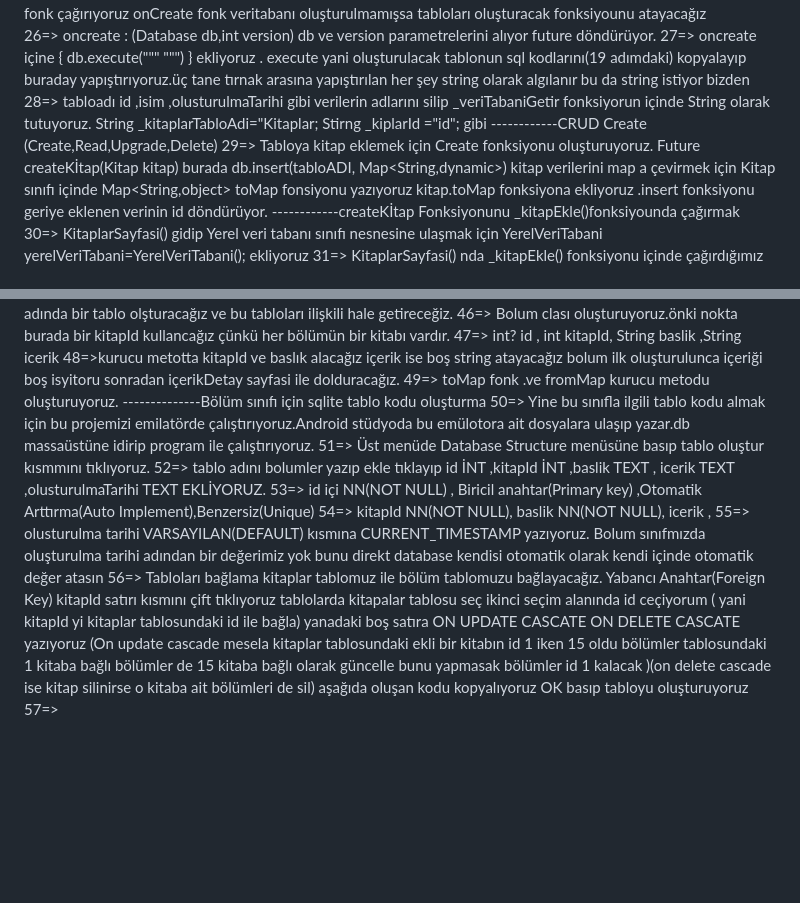
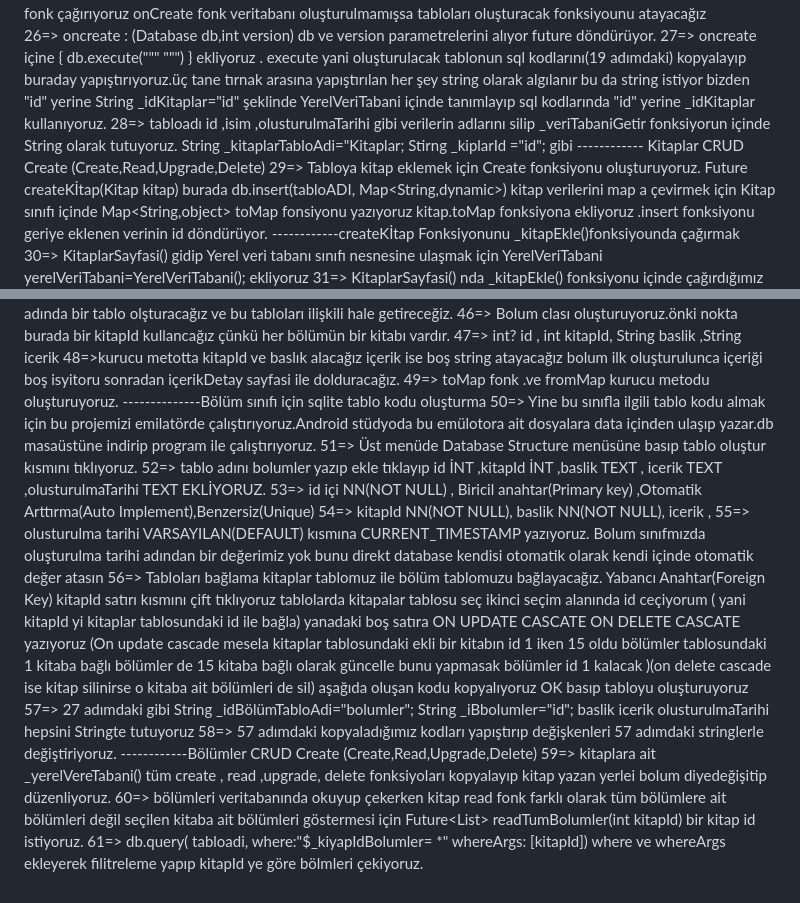
Before and after one commit to hakanyaris/yazar, a Markdown page: README.md, 2 parts joined by grey strips. GitHub-like rendering; blank space fills up the shorter version.

Commit message:
31.05.2026 ev

```diff
--- a/README.md
+++ b/README.md
@@ -46,8 +46,9 @@ import 'package:sqflite/sqflite.dart'; otomatik eklenir
 25=> _veriTabaniGetir fonksiyonunun içine  dosyaYolu(getDatabasesPath()) ardından veritananın  cep telefonu hafızasında oluşturması veya mevcutsa açması için  openDatabase(veriTabaiYolu,version:1,onCreate: ,onUpgrade:)   fonk çağırıyoruz onCreate fonk veritabanı oluşturulmamışsa tabloları oluşturacak fonksiyounu atayacağız
 26=> oncreate : (Database db,int version)  db ve version parametrelerini alıyor future döndürüyor.
 27=> oncreate içine { db.execute("""   """) } ekliyoruz . execute yani oluşturulacak tablonun sql kodlarını(19 adımdaki) kopyalayıp buraday yapıştırıyoruz.üç tane tırnak arasına yapıştırılan her şey string olarak algılanır bu da string istiyor bizden
+"id" yerine String  _idKitaplar="id" şeklinde YerelVeriTabani içinde tanımlayıp  sql kodlarında "id" yerine  _idKitaplar kullanıyoruz.
 28=> tabloadı id ,isim ,olusturulmaTarihi gibi verilerin adlarını silip   _veriTabaniGetir fonksiyorun içinde String  olarak tutuyoruz. String _kitaplarTabloAdi="Kitaplar; Stirng _kiplarId ="id"; gibi
-------------CRUD Create (Create,Read,Upgrade,Delete)
+------------ Kitaplar CRUD Create (Create,Read,Upgrade,Delete)
 29=> Tabloya kitap eklemek için Create fonksiyonu oluşturuyoruz. Future<int> createKİtap(Kitap kitap)
 burada db.insert(tabloADI, Map<String,dynamic>) kitap verilerini map a çevirmek için  Kitap sınıfı içinde
 Map<String,object> toMap  fonsiyonu yazıyoruz  kitap.toMap fonksiyona ekliyoruz .insert fonksiyonu geriye eklenen verinin id döndürüyor.
@@ -85,8 +86,8 @@ List<Map<String,dynamic>>> kitaplarMap= await db.query(tabloadi)
 48=>kurucu metotta kitapId ve baslık alacağız içerik ise boş string atayacağız bolum ilk oluşturulunca içeriği boş isyitoru sonradan içerikDetay sayfasi ile dolduracağız.
 49=>  toMap  fonk .ve fromMap kurucu metodu oluşturuyoruz.
 --------------Bölüm sınıfı için  sqlite tablo kodu oluşturma
-50=> Yine bu sınıfla ilgili tablo kodu almak için bu projemizi emilatörde çalıştırıyoruz.Android stüdyoda bu emülotora ait dosyalara ulaşıp yazar.db  massaüstüne idirip  program ile çalıştırıyoruz.
-51=> Üst menüde Database Structure menüsüne basıp tablo oluştur kısmmını tıklıyoruz.
+50=> Yine bu sınıfla ilgili tablo kodu almak için bu projemizi emilatörde çalıştırıyoruz.Android stüdyoda bu emülotora ait dosyalara data içinden ulaşıp yazar.db  masaüstüne indirip  program ile çalıştırıyoruz.
+51=> Üst menüde Database Structure menüsüne basıp tablo oluştur kısmını tıklıyoruz.
 52=> tablo adını bolumler yazıp ekle tıklayıp id  İNT ,kitapId İNT ,baslik TEXT , icerik TEXT ,olusturulmaTarihi TEXT  EKLİYORUZ.
 53=>  id içi NN(NOT NULL) , Biricil anahtar(Primary key) ,Otomatik Arttırma(Auto Implement),Benzersiz(Unique)
 54=> kitapId NN(NOT NULL), baslik NN(NOT NULL), icerik ,
@@ -99,4 +100,9 @@ List<Map<String,dynamic>>> kitaplarMap= await db.query(tabloadi)
       (On update cascade mesela kitaplar tablosundaki ekli bir kitabın id 1 iken 15 oldu bölümler tablosundaki 1 kitaba bağlı bölümler de 15 kitaba bağlı olarak güncelle bunu yapmasak bölümler id 1 kalacak  )(on delete cascade ise kitap silinirse o kitaba ait bölümleri de sil)
       aşağıda oluşan kodu kopyalıyoruz
       OK basıp tabloyu oluşturuyoruz
-57=>
+57=> 27 adımdaki gibi  String _idBölümTabloAdi="bolumler"; String  _iBbolumler="id"; baslik icerik olusturulmaTarihi  hepsini Stringte tutuyoruz
+58=> 57 adımdaki kopyaladığımız kodları yapıştırıp  değişkenleri 57 adımdaki stringlerle değiştiriyoruz.
+------------Bölümler CRUD Create (Create,Read,Upgrade,Delete)
+59=> kitaplara ait  _yerelVereTabani() tüm create , read ,upgrade, delete fonksiyoları kopyalayıp kitap yazan yerlei bolum diyedeğişitip düzenliyoruz.
+60=> bölümleri veritabanında okuyup çekerken kitap  read fonk farklı olarak tüm bölümlere ait bölümleri değil seçilen kitaba ait bölümleri göstermesi için Future<List<Bolum>> readTumBolumler(int kitapId) bir kitap id  istiyoruz.
+61=> db.query( tabloadi, where:"$_kiyapIdBolumler= *" whereArgs: [kitapId])  where  ve whereArgs ekleyerek filitreleme yapıp kitapId  ye göre bölmleri çekiyoruz.
```
